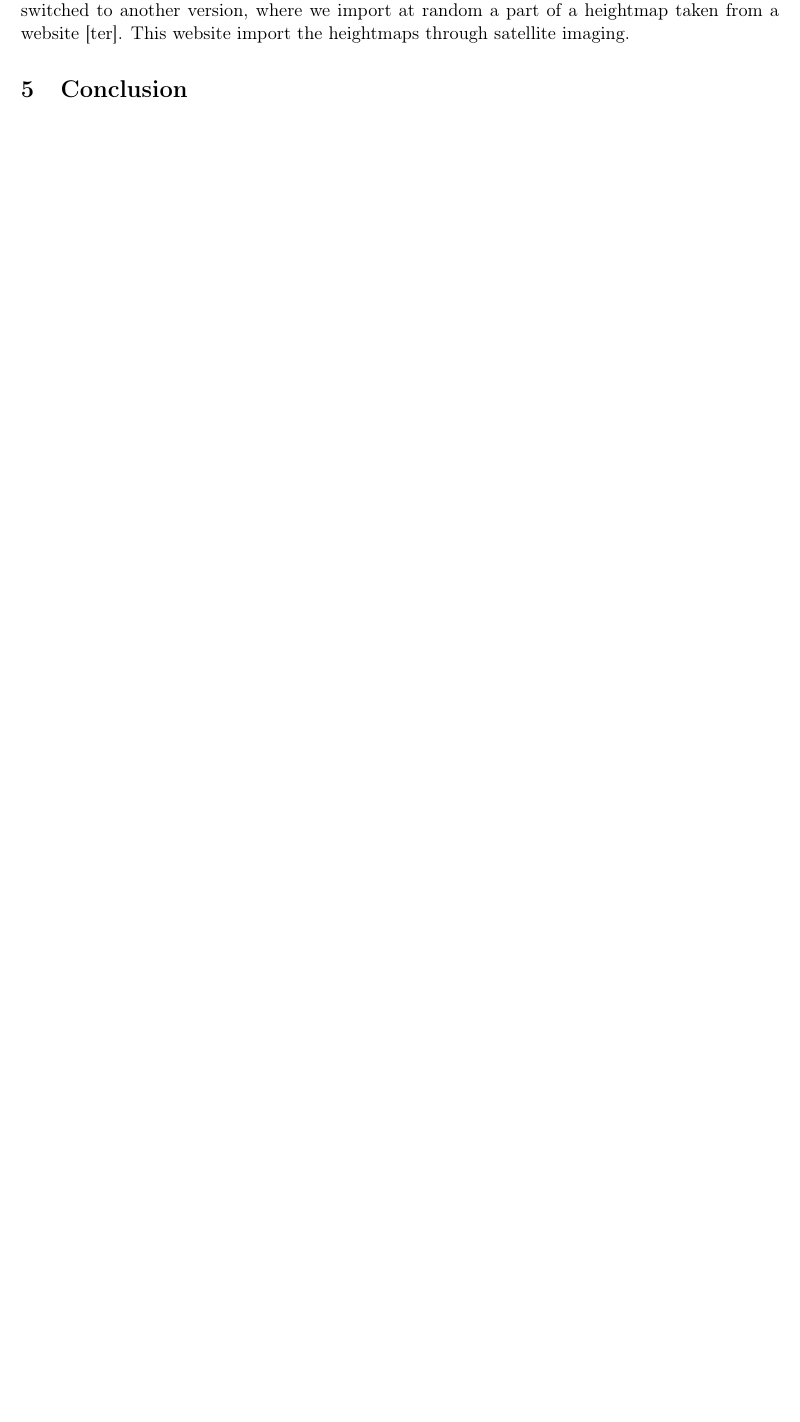
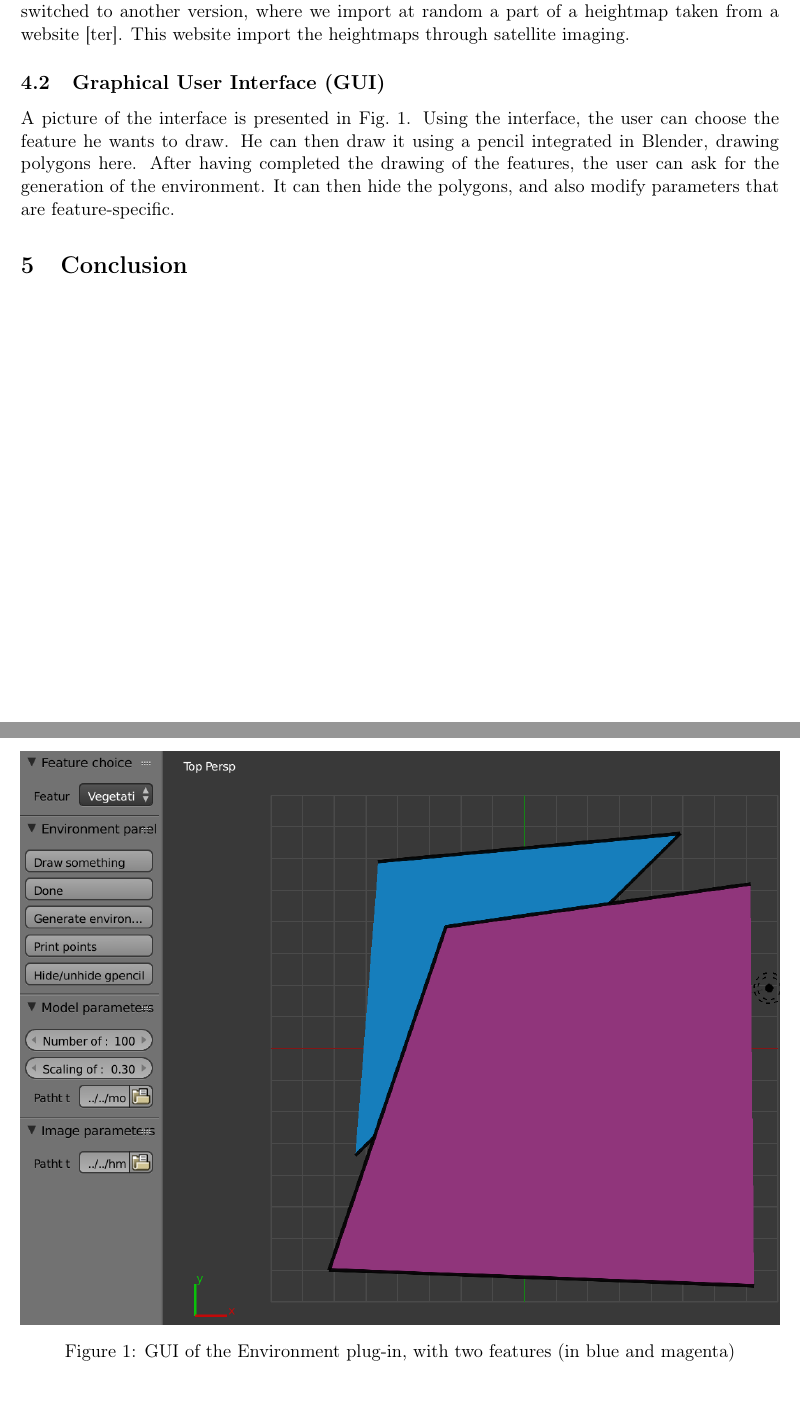
Before and after one commit to blendit/pib, a LaTeX paper (final/final.tex, which reads final/env.tex): part of page 4 of 5 before the commit and two parts of pages 4 and 5 of 6 after it, the two joined at a grey line, cut so that both start at the same text, the shorter picture padded with empty space. Compiled offline with pdfLaTeX.

Commit message:
env - GUI

```diff
--- a/final/env.tex
+++ b/final/env.tex
@@ -5,3 +5,13 @@
 \subsubsection{Mountains}
 
 Our first implementation of the Mountain feature corresponded to what is presented in \cite{FeatureTree}. However, the 2D random functions we tried did not yield satisfying results. That's why we switched to another version, where we import at random a part of a heightmap taken from a website \cite{terrain-party}. This website import the heightmaps through satellite imaging.
+
+\subsection{Graphical User Interface (GUI)}
+
+A picture of the interface is presented in Fig.~\ref{fig:env-gui1}. Using the interface, the user can choose the feature he wants to draw. He can then draw it using a pencil integrated in Blender, drawing polygons here. After having completed the drawing of the features, the user can ask for the generation of the environment. It can then hide the polygons, and also modify parameters that are feature-specific.
+
+\begin{figure}
+\includegraphics[width=\textwidth]{img/env_gui1.png}
+\caption{GUI of the Environment plug-in, with two features (in blue and magenta)}
+\label{fig:env-gui1}
+\end{figure}
```
Also changed, not shown: final/img/env_gui1.png (added).
